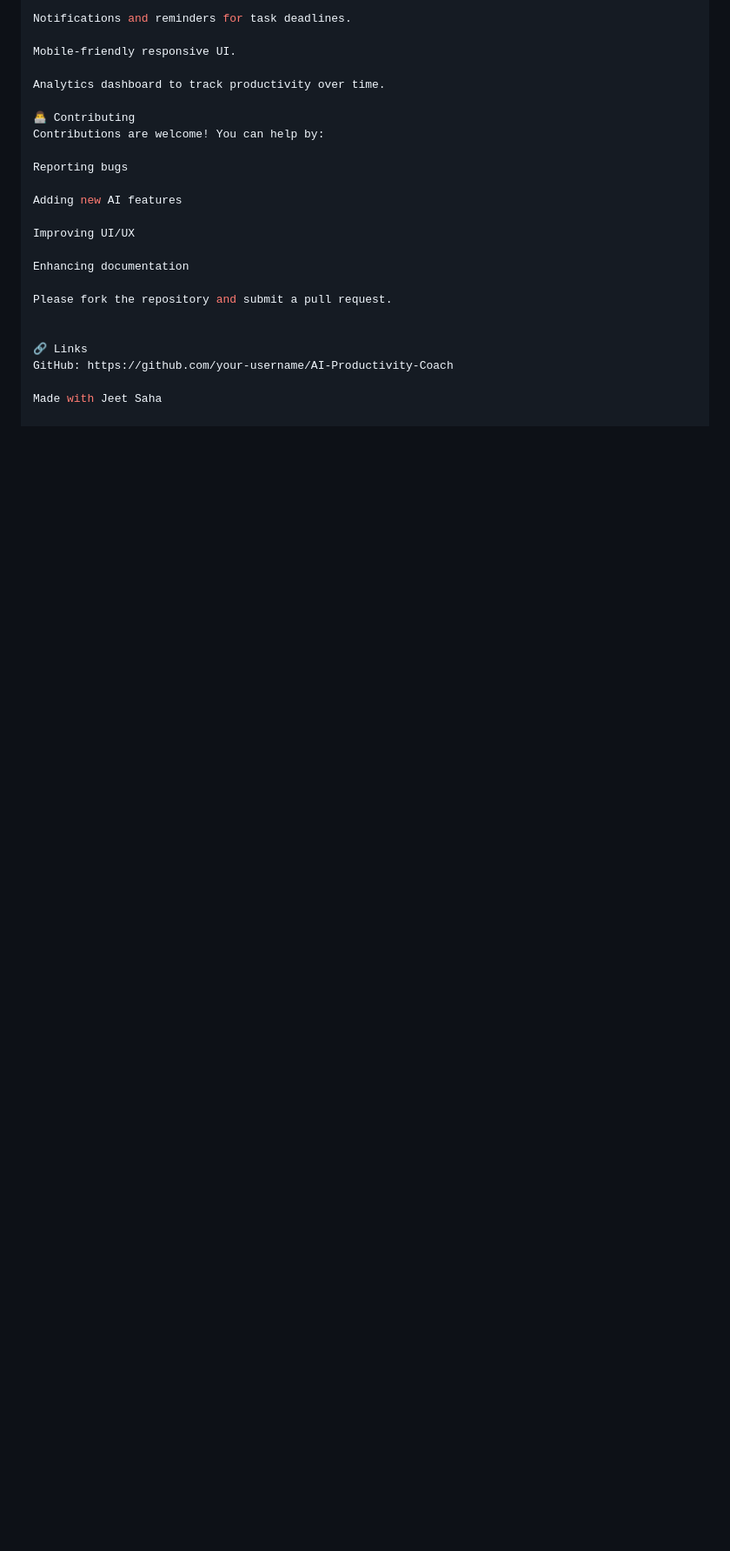
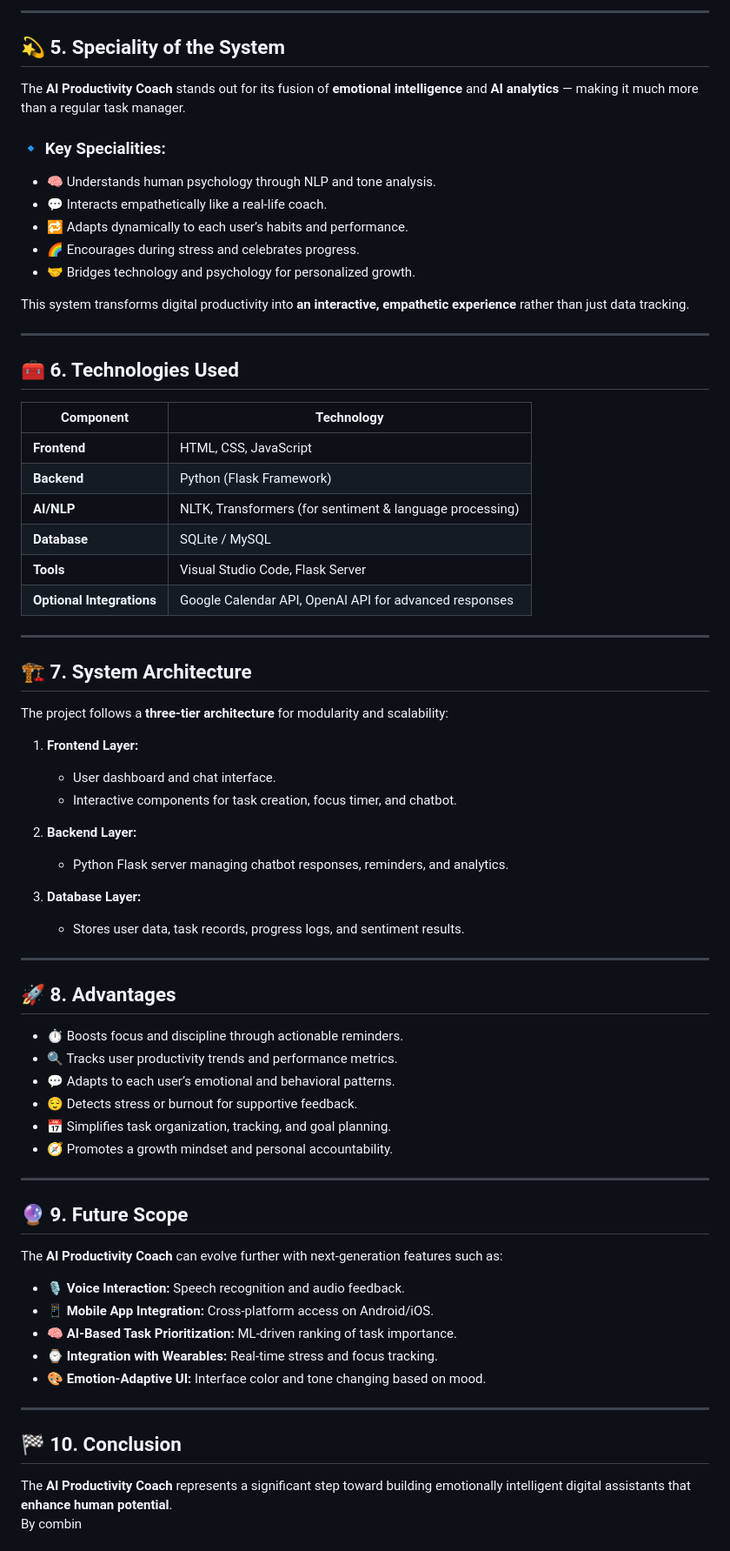
Before and after one commit to jeetsaha1/AI-Productivity-Coach, a Markdown page: README.md, the part around one of its changes. Shown at 87% size. Rendered like a GitHub page; blank space fills up the shorter version.

```diff
--- a/README.md
+++ b/README.md
@@ -107,25 +78,70 @@ Cloud storage for tasks and timer sessions.
 
-Notifications and reminders for task deadlines.
+---
 
-Mobile-friendly responsive UI.
+## 💫 5. Speciality of the System
+The **AI Productivity Coach** stands out for its fusion of **emotional intelligence** and **AI analytics** — making it much more than a regular task manager.
 
-Analytics dashboard to track productivity over time.
+### 🔹 Key Specialities:
+- 🧠 Understands human psychology through NLP and tone analysis.
+- 💬 Interacts empathetically like a real-life coach.
+- 🔁 Adapts dynamically to each user’s habits and performance.
+- 🌈 Encourages during stress and celebrates progress.
+- 🤝 Bridges technology and psychology for personalized growth.
 
-👨‍💻 Contributing
-Contributions are welcome! You can help by:
+This system transforms digital productivity into **an interactive, empathetic experience** rather than just data tracking.
 
-Reporting bugs
+---
 
-Adding new AI features
+## 🧰 6. Technologies Used
 
-Improving UI/UX
+| Component | Technology |
+|------------|-------------|
+| **Frontend** | HTML, CSS, JavaScript |
+| **Backend** | Python (Flask Framework) |
+| **AI/NLP** | NLTK, Transformers (for sentiment & language processing) |
+| **Database** | SQLite / MySQL |
+| **Tools** | Visual Studio Code, Flask Server |
+| **Optional Integrations** | Google Calendar API, OpenAI API for advanced responses |
 
-Enhancing documentation
+---
 
-Please fork the repository and submit a pull request.
+## 🏗️ 7. System Architecture
+The project follows a **three-tier architecture** for modularity and scalability:
 
+1. **Frontend Layer:**
+   - User dashboard and chat interface.
+   - Interactive components for task creation, focus timer, and chatbot.
 
-🔗 Links
-GitHub: https://github.com/your-username/AI-Productivity-Coach
+2. **Backend Layer:**
+   - Python Flask server managing chatbot responses, reminders, and analytics.
 
-Made with Jeet Saha
+3. **Database Layer:**
+   - Stores user data, task records, progress logs, and sentiment results.
+
+---
+
+## 🚀 8. Advantages
+- ⏱️ Boosts focus and discipline through actionable reminders.
+- 🔍 Tracks user productivity trends and performance metrics.
+- 💬 Adapts to each user’s emotional and behavioral patterns.
+- 😌 Detects stress or burnout for supportive feedback.
+- 📅 Simplifies task organization, tracking, and goal planning.
+- 🧭 Promotes a growth mindset and personal accountability.
+
+---
+
+## 🔮 9. Future Scope
+The **AI Productivity Coach** can evolve further with next-generation features such as:
+
+- 🎙️ **Voice Interaction:** Speech recognition and audio feedback.
+- 📱 **Mobile App Integration:** Cross-platform access on Android/iOS.
+- 🧠 **AI-Based Task Prioritization:** ML-driven ranking of task importance.
+- ⌚ **Integration with Wearables:** Real-time stress and focus tracking.
+- 🎨 **Emotion-Adaptive UI:** Interface color and tone changing based on mood.
+
+---
+
+## 🏁 10. Conclusion
+The **AI Productivity Coach** represents a significant step toward building emotionally intelligent digital assistants that **enhance human potential**.
+By combin
+
```
Also changed, not shown: other parts of README.md (+59 -81 lines).
